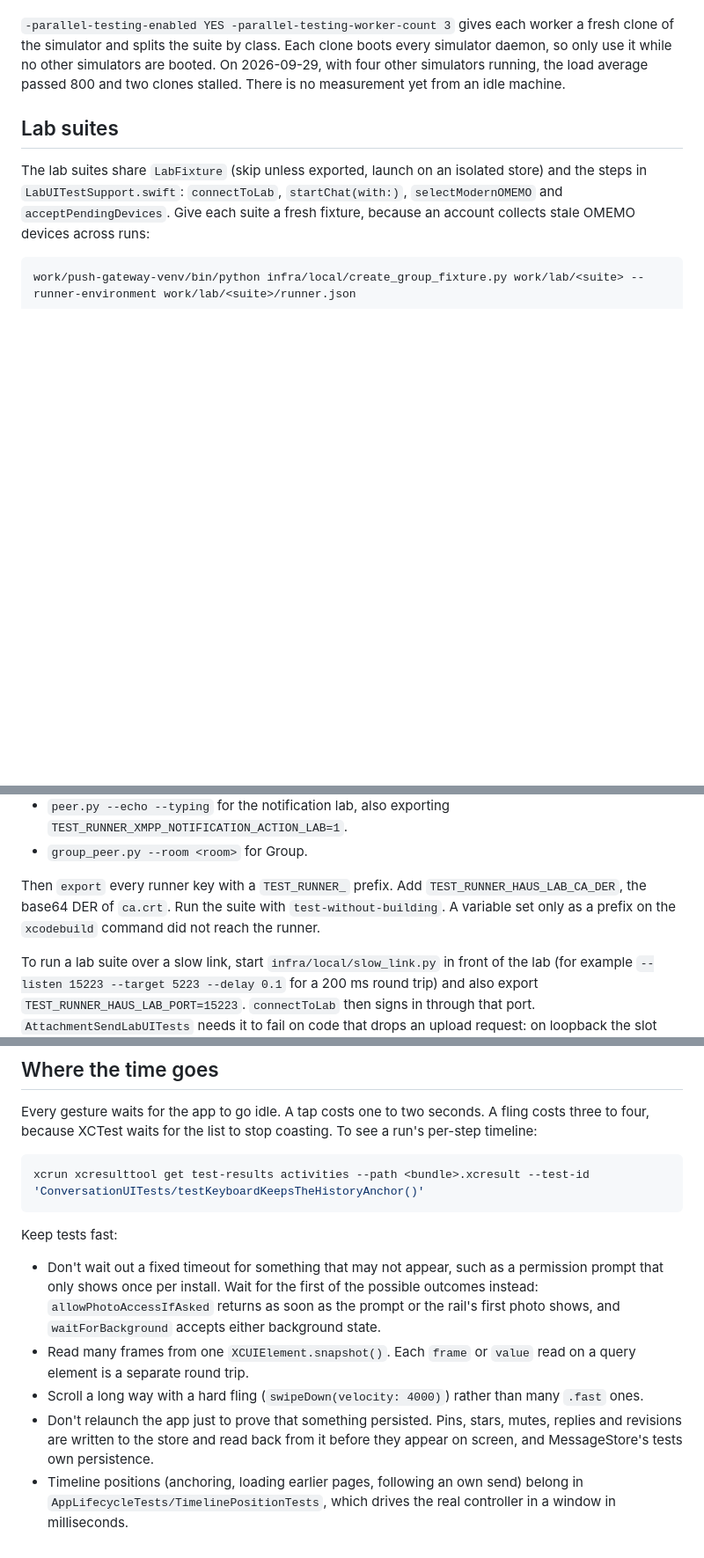
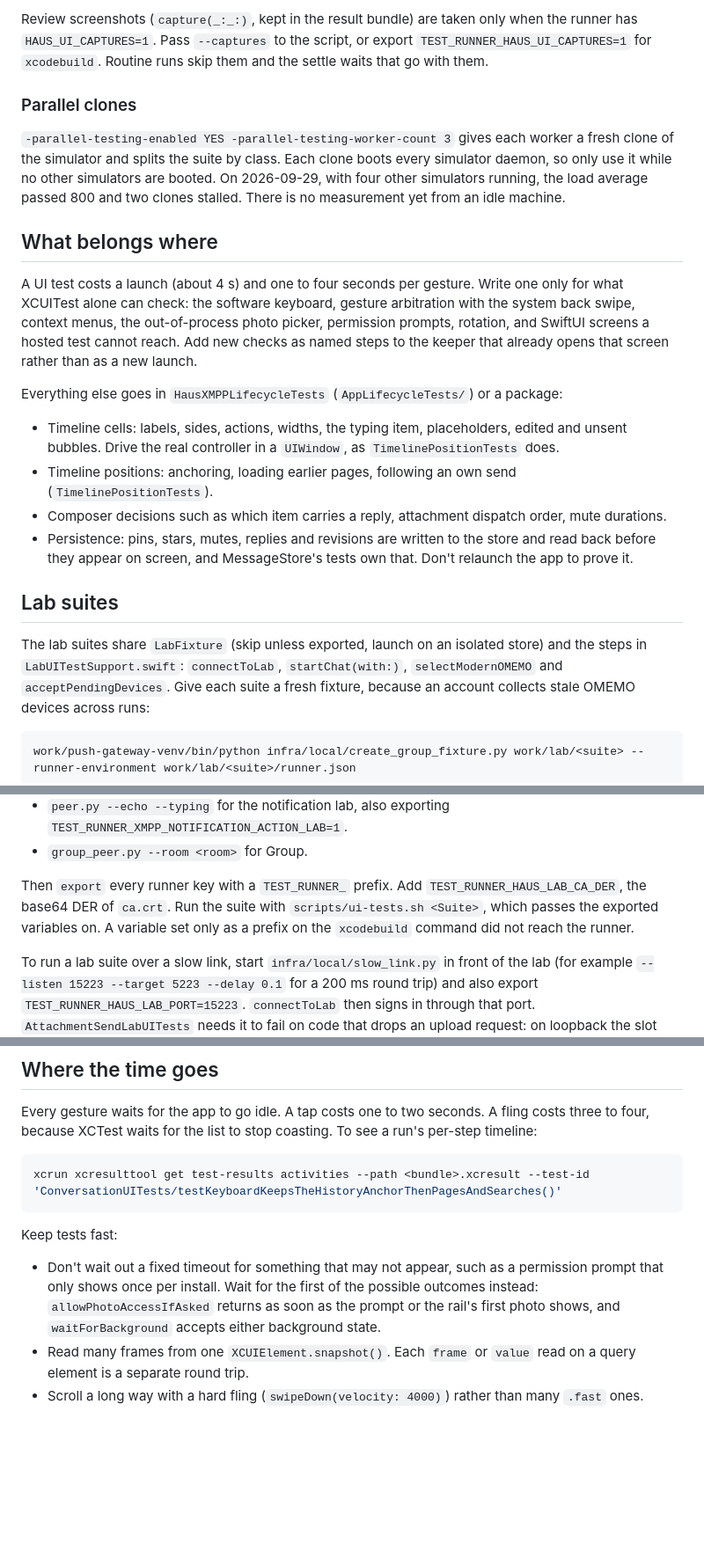
Before and after one commit to ellienieuwdorp/haus-xmpp, a Markdown page: AppTests/README.md, 3 parts joined by grey strips. Shown at 88% size. Drawn GitHub-style; blank space fills up the shorter version.

````diff
--- a/AppTests/README.md
+++ b/AppTests/README.md
@@ -17,5 +55,19 @@ Use a simulator no other session drives. The attachment suites need an iOS 26.5
+Review screenshots (`capture(_:_:)`, kept in the result bundle) are taken only when the runner has `HAUS_UI_CAPTURES=1`. Pass `--captures` to the script, or export `TEST_RUNNER_HAUS_UI_CAPTURES=1` for `xcodebuild`. Routine runs skip them and the settle waits that go with them.
+
+### Parallel clones
 
 `-parallel-testing-enabled YES -parallel-testing-worker-count 3` gives each worker a fresh clone of the simulator and splits the suite by class. Each clone boots every simulator daemon, so only use it while no other simulators are booted. On 2026-09-29, with four other simulators running, the load average passed 800 and two clones stalled. There is no measurement yet from an idle machine.
+
+## What belongs where
+
+A UI test costs a launch (about 4 s) and one to four seconds per gesture. Write one only for what XCUITest alone can check: the software keyboard, gesture arbitration with the system back swipe, context menus, the out-of-process photo picker, permission prompts, rotation, and SwiftUI screens a hosted test cannot reach. Add new checks as named steps to the keeper that already opens that screen rather than as a new launch.
+
+Everything else goes in `HausXMPPLifecycleTests` (`AppLifecycleTests/`) or a package:
+
+- Timeline cells: labels, sides, actions, widths, the typing item, placeholders, edited and unsent bubbles. Drive the real controller in a `UIWindow`, as `TimelinePositionTests` does.
+- Timeline positions: anchoring, loading earlier pages, following an own send (`TimelinePositionTests`).
+- Composer decisions such as which item carries a reply, attachment dispatch order, mute durations.
+- Persistence: pins, stars, mutes, replies and revisions are written to the store and read back before they appear on screen, and MessageStore's tests own that. Don't relaunch the app to prove it.
 
 ## Lab suites
 
@@ -33,7 +85,7 @@ Start the peer that suite needs from `Packages/OMEMO/Scripts/Interop` with `--cr
 - `peer.py --echo --typing` for the notification lab, also exporting `TEST_RUNNER_XMPP_NOTIFICATION_ACTION_LAB=1`.
 - `group_peer.py --room <room>` for Group.
 
-Then `export` every runner key with a `TEST_RUNNER_` prefix. Add `TEST_RUNNER_HAUS_LAB_CA_DER`, the base64 DER of `ca.crt`. Run the suite with `test-without-building`. A variable set only as a prefix on the `xcodebuild` command did not reach the runner.
+Then `export` every runner key with a `TEST_RUNNER_` prefix. Add `TEST_RUNNER_HAUS_LAB_CA_DER`, the base64 DER of `ca.crt`. Run the suite with `scripts/ui-tests.sh <Suite>`, which passes the exported variables on. A variable set only as a prefix on the `xcodebuild` command did not reach the runner.
 
 To run a lab suite over a slow link, start `infra/local/slow_link.py` in front of the lab (for example `--listen 15223 --target 5223 --delay 0.1` for a 200 ms round trip) and also export `TEST_RUNNER_HAUS_LAB_PORT=15223`. `connectToLab` then signs in through that port. `AttachmentSendLabUITests` needs it to fail on code that drops an upload request: on loopback the slot round trips are too short to show the bug. `AttachmentDispatchTests.testFilesQueuedDuringAPassGetTheNextPass` in the lifecycle suite catches that bug without the lab.
 
@@ -42,7 +94,7 @@ To run a lab suite over a slow link, start `infra/local/slow_link.py` in front o
 Every gesture waits for the app to go idle. A tap costs one to two seconds. A fling costs three to four, because XCTest waits for the list to stop coasting. To see a run's per-step timeline:
 
 ```bash
-xcrun xcresulttool get test-results activities --path <bundle>.xcresult --test-id 'ConversationUITests/testKeyboardKeepsTheHistoryAnchor()'
+xcrun xcresulttool get test-results activities --path <bundle>.xcresult --test-id 'ConversationUITests/testKeyboardKeepsTheHistoryAnchorThenPagesAndSearches()'
 ```
 
 Keep tests fast:
@@ -50,5 +102,3 @@ Keep tests fast:
 - Don't wait out a fixed timeout for something that may not appear, such as a permission prompt that only shows once per install. Wait for the first of the possible outcomes instead: `allowPhotoAccessIfAsked` returns as soon as the prompt or the rail's first photo shows, and `waitForBackground` accepts either background state.
 - Read many frames from one `XCUIElement.snapshot()`. Each `frame` or `value` read on a query element is a separate round trip.
 - Scroll a long way with a hard fling (`swipeDown(velocity: 4000)`) rather than many `.fast` ones.
-- Don't relaunch the app just to prove that something persisted. Pins, stars, mutes, replies and revisions are written to the store and read back from it before they appear on screen, and MessageStore's tests own persistence.
-- Timeline positions (anchoring, loading earlier pages, following an own send) belong in `AppLifecycleTests/TimelinePositionTests`, which drives the real controller in a window in milliseconds.
````
Also changed, not shown: other parts of AppTests/README.md (+42 -4 lines).
